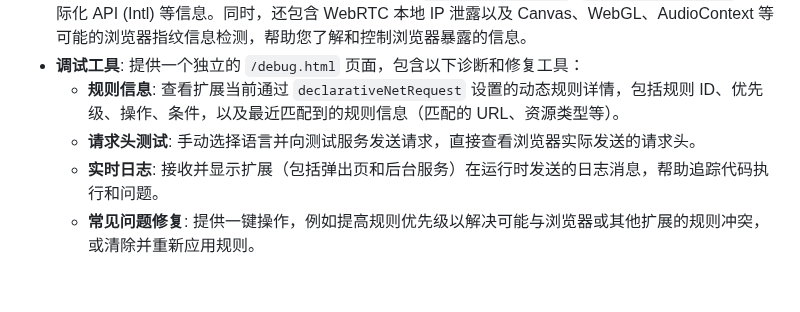
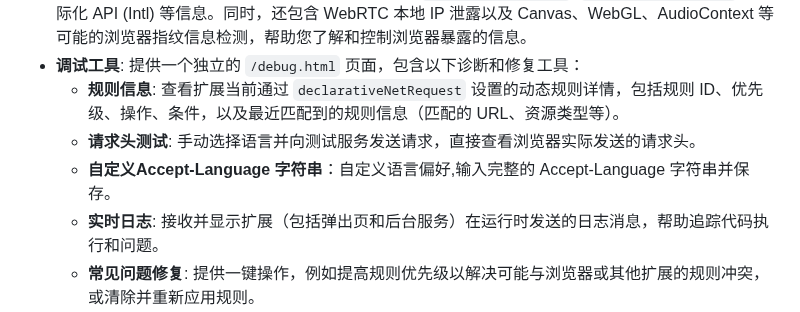
Before and after one commit to ChuwuYo/MultiLangSwitcher, a Markdown page: README.md, the part around one of its changes. Rendered like a GitHub page; blank space fills up the shorter version.

```diff
--- a/README.md
+++ b/README.md
@@ -50,6 +51,7 @@ MultiLangSwitcher 是一个 Chromium 内核浏览器扩展，帮助用户快速
 * **调试工具**: 提供一个独立的 `/debug.html` 页面，包含以下诊断和修复工具：
     * **规则信息**: 查看扩展当前通过 `declarativeNetRequest` 设置的动态规则详情，包括规则 ID、优先级、操作、条件，以及最近匹配到的规则信息（匹配的 URL、资源类型等）。
     * **请求头测试**: 手动选择语言并向测试服务发送请求，直接查看浏览器实际发送的请求头。
+    * **自定义Accept-Language 字符串**：自定义语言偏好,输入完整的 Accept-Language 字符串并保存。
     * **实时日志**: 接收并显示扩展（包括弹出页和后台服务）在运行时发送的日志消息，帮助追踪代码执行和问题。
     * **常见问题修复**: 提供一键操作，例如提高规则优先级以解决可能与浏览器或其他扩展的规则冲突，或清除并重新应用规则。
     * **扩展诊断信息**: 显示扩展ID、版本、Manifest配置、权限状态以及本地存储中保存的语言设置，提供全面的扩展运行时信息。
```
Also changed, not shown: other parts of README.md (+1 -0 lines).
